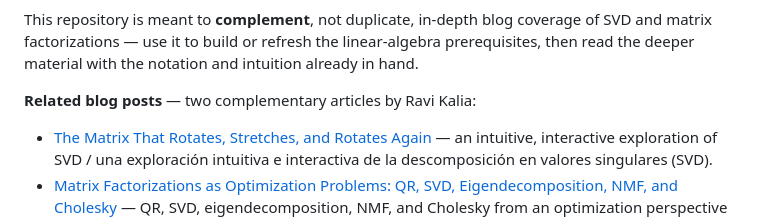
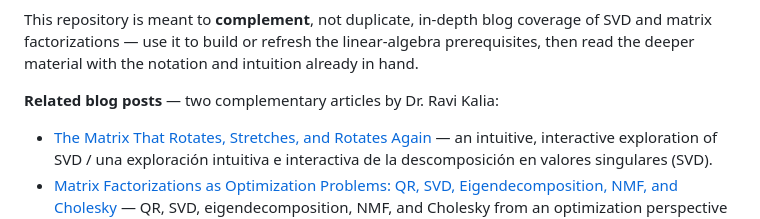
Before and after one commit to Laverde97/linear-algebra-deep-learning, a Markdown page: README.md, the part around the change. Rendered like a GitHub page.

```diff
--- a/README.md
+++ b/README.md
@@ -81,7 +81,7 @@ The matching slide sections are in the [English deck](https://laverde97.github.i
 
 This repository is meant to **complement**, not duplicate, in-depth blog coverage of SVD and matrix factorizations — use it to build or refresh the linear-algebra prerequisites, then read the deeper material with the notation and intuition already in hand.
 
-**Related blog posts** — two complementary articles by Ravi Kalia:
+**Related blog posts** — two complementary articles by Dr. Ravi Kalia:
 
 - [The Matrix That Rotates, Stretches, and Rotates Again](https://project-delphi.github.io/ml-blog/posts/svd-rotate-stretch-rotate/) — an intuitive, interactive exploration of SVD / una exploración intuitiva e interactiva de la descomposición en valores singulares (SVD).
 - [Matrix Factorizations as Optimization Problems: QR, SVD, Eigendecomposition, NMF, and Cholesky](https://project-delphi.github.io/ml-blog/posts/matrix-factorizations/) — QR, SVD, eigendecomposition, NMF, and Cholesky from an optimization perspective / QR, SVD, eigendecomposition, NMF y Cholesky desde una perspectiva de optimización.
```
